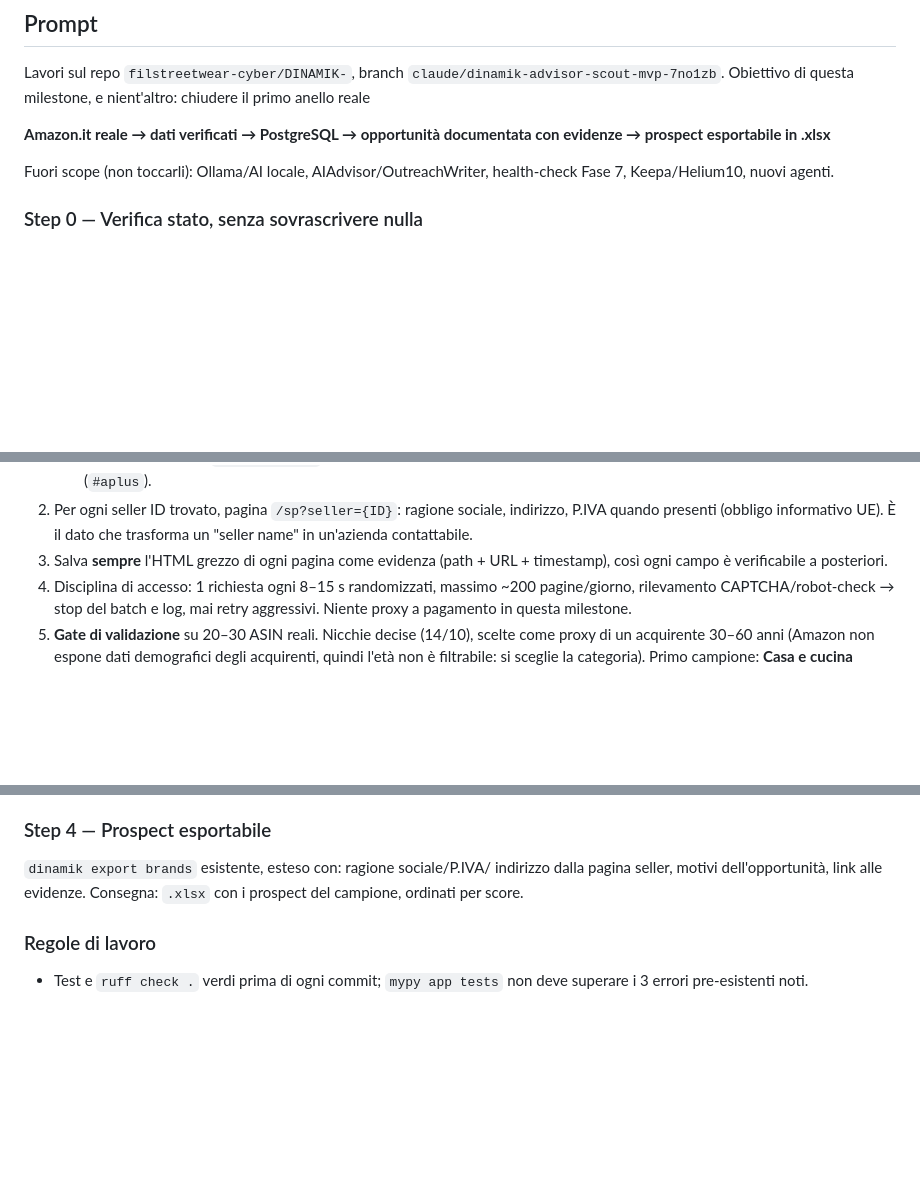
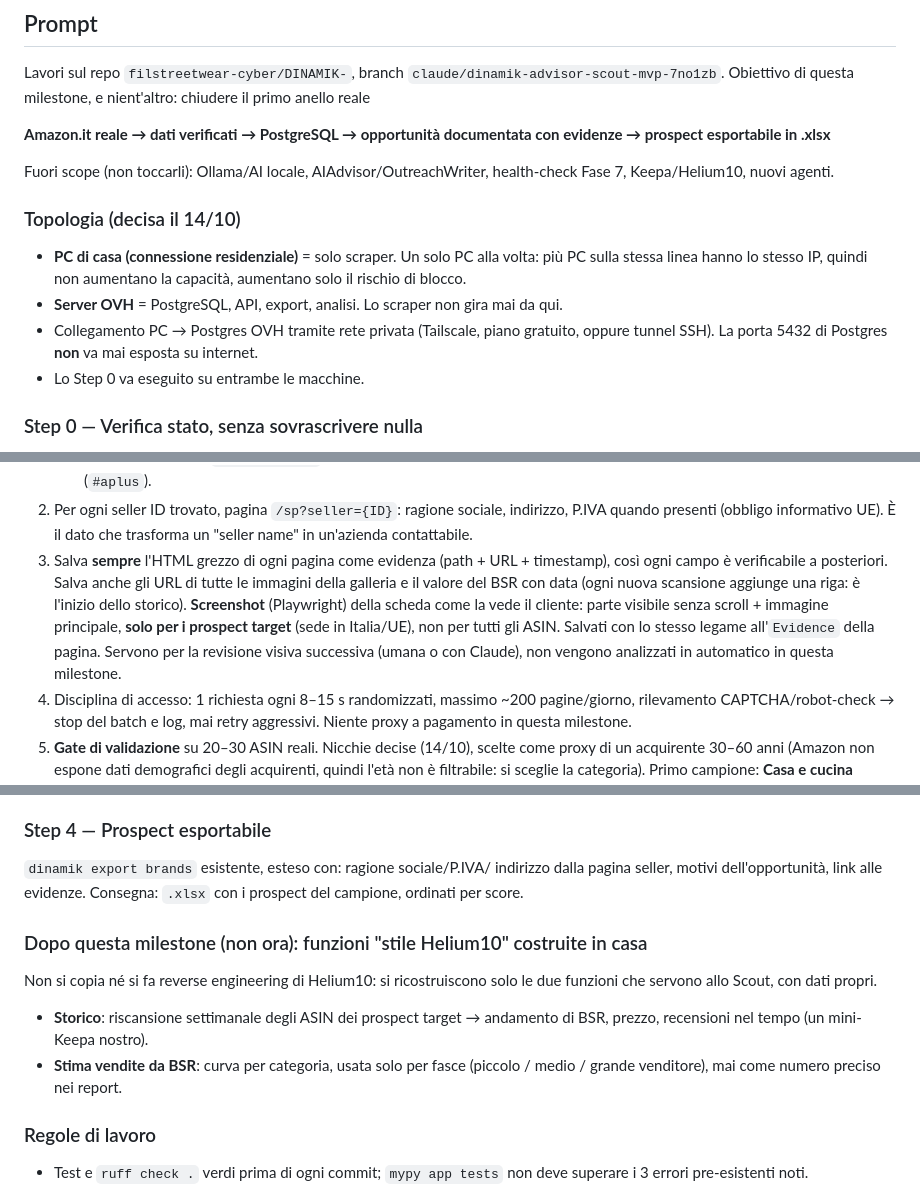
Before and after one commit to filstreetwear-cyber/DINAMIK-, a Markdown page: docs/architecture/milestone-anello-1-prompt.md, 3 parts joined by grey strips. Rendered like a GitHub page; blank space fills up the shorter version.

Commit message:
Anello 1 prompt: home-PC scraper topology, target-only screenshots, BSR history
Co-Authored-By: Claude Opus 5.5 <noreply@anthropic.com>
Claude-Session: https://claude.ai/code/session_01Rji8WiBPprjAq1P19tJLPy

```diff
--- a/docs/architecture/milestone-anello-1-prompt.md
+++ b/docs/architecture/milestone-anello-1-prompt.md
@@ -18,6 +18,18 @@ evidenze → prospect esportabile in .xlsx**
 
 Fuori scope (non toccarli): Ollama/AI locale, AIAdvisor/OutreachWriter,
 health-check Fase 7, Keepa/Helium10, nuovi agenti.
+
+### Topologia (decisa il 14/10)
+
+- **PC di casa (connessione residenziale)** = solo scraper. Un solo PC alla
+  volta: più PC sulla stessa linea hanno lo stesso IP, quindi non aumentano
+  la capacità, aumentano solo il rischio di blocco.
+- **Server OVH** = PostgreSQL, API, export, analisi. Lo scraper non gira mai
+  da qui.
+- Collegamento PC → Postgres OVH tramite rete privata (Tailscale, piano
+  gratuito, oppure tunnel SSH). La porta 5432 di Postgres **non** va mai
+  esposta su internet.
+- Lo Step 0 va eseguito su entrambe le macchine.
 
 ### Step 0 — Verifica stato, senza sovrascrivere nulla
 
@@ -52,7 +64,15 @@ seller?": la risposta è no. Invece:
    indirizzo, P.IVA quando presenti (obbligo informativo UE). È il dato che
    trasforma un "seller name" in un'azienda contattabile.
 3. Salva **sempre** l'HTML grezzo di ogni pagina come evidenza (path + URL +
-   timestamp), così ogni campo è verificabile a posteriori.
+   timestamp), così ogni campo è verificabile a posteriori. Salva anche gli
+   URL di tutte le immagini della galleria e il valore del BSR con data
+   (ogni nuova scansione aggiunge una riga: è l'inizio dello storico).
+   **Screenshot** (Playwright) della scheda come la vede il cliente:
+   parte visibile senza scroll + immagine principale, **solo per i prospect
+   target** (sede in Italia/UE), non per tutti gli ASIN. Salvati con
+   lo stesso legame all'`Evidence` della pagina. Servono per la revisione
+   visiva successiva (umana o con Claude), non vengono analizzati in
+   automatico in questa milestone.
 4. Disciplina di accesso: 1 richiesta ogni 8–15 s randomizzati, massimo
    ~200 pagine/giorno, rilevamento CAPTCHA/robot-check → stop del batch e
    log, mai retry aggressivi. Niente proxy a pagamento in questa milestone.
@@ -114,6 +134,15 @@ merge). Idempotente: rilanciare lo stesso batch non crea duplicati
 indirizzo dalla pagina seller, motivi dell'opportunità, link alle evidenze.
 Consegna: `.xlsx` con i prospect del campione, ordinati per score.
 
+### Dopo questa milestone (non ora): funzioni "stile Helium10" costruite in casa
+
+Non si copia né si fa reverse engineering di Helium10: si ricostruiscono
+solo le due funzioni che servono allo Scout, con dati propri.
+- **Storico**: riscansione settimanale degli ASIN dei prospect target →
+  andamento di BSR, prezzo, recensioni nel tempo (un mini-Keepa nostro).
+- **Stima vendite da BSR**: curva per categoria, usata solo per fasce
+  (piccolo / medio / grande venditore), mai come numero preciso nei report.
+
 ### Regole di lavoro
 
 - Test e `ruff check .` verdi prima di ogni commit; `mypy app tests` non
```
